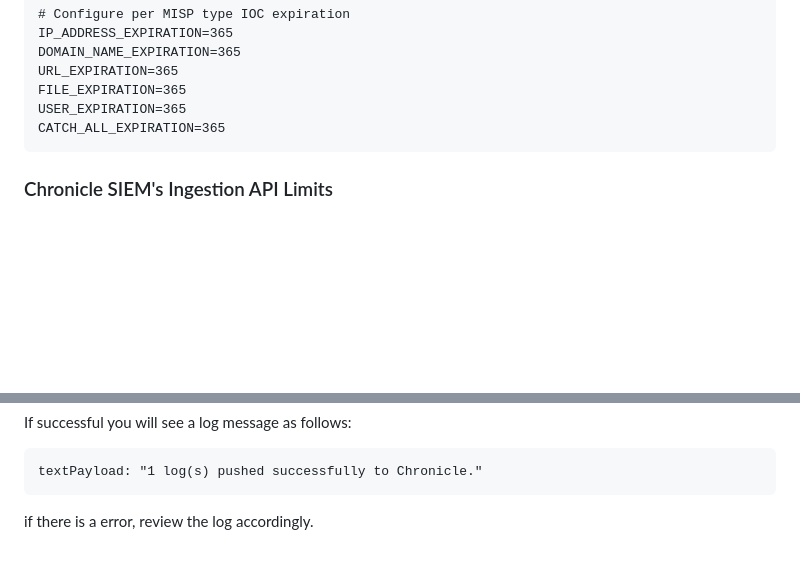
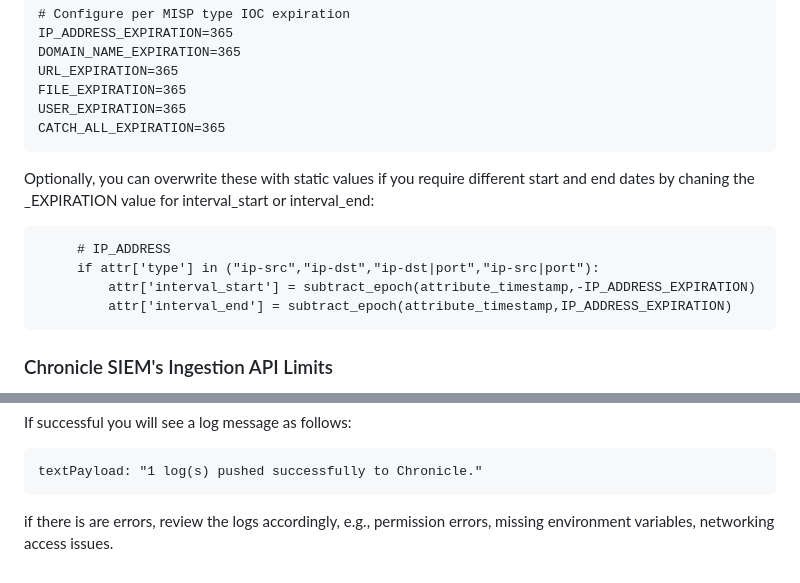
Before and after one commit to goog-cmmartin/thatsiemguy, a Markdown page: misp/readme.md, 2 parts joined by grey strips. Drawn GitHub-style; blank space fills up the shorter version.

Commit message:
Update readme.md
amendments

````diff
--- a/misp/readme.md
+++ b/misp/readme.md
@@ -71,6 +72,16 @@ FILE_EXPIRATION=365
 USER_EXPIRATION=365
 CATCH_ALL_EXPIRATION=365
 ```
+
+Optionally, you can overwrite these with static values if you require different start and end dates by chaning the <type>_EXPIRATION value for interval_start or interval_end:
+
+```
+     # IP_ADDRESS
+     if attr['type'] in ("ip-src","ip-dst","ip-dst|port","ip-src|port"):
+         attr['interval_start'] = subtract_epoch(attribute_timestamp,-IP_ADDRESS_EXPIRATION)
+         attr['interval_end'] = subtract_epoch(attribute_timestamp,IP_ADDRESS_EXPIRATION)
+```
+
 
 ### Chronicle SIEM's Ingestion API Limits
 The Chronicle SIEM Ingestion API Limits has a limit of 1 Megabyte per log message.  A single MISP Event in JSON format can exceed this, and a batch of MISP Events will nearly always exceed the 1 Megabyte limit.  The Cloud Function used in this integration takes each individual Attribute within a MISP Event and creates a unique UDM Entity Event to ensure staying within the 1MB limit.
@@ -173,4 +184,4 @@ If successful you will see a log message as follows:
 textPayload: "1 log(s) pushed successfully to Chronicle."
 ```
 
-if there is a error, review the log accordingly.
+if there is are errors, review the logs accordingly, e.g., permission errors, missing environment variables, networking access issues.
````
Also changed, not shown: other parts of misp/readme.md (+21 -20 lines).
